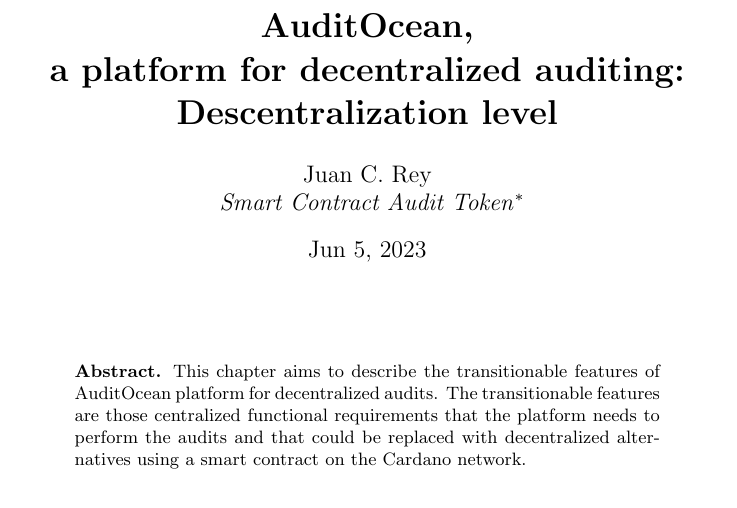
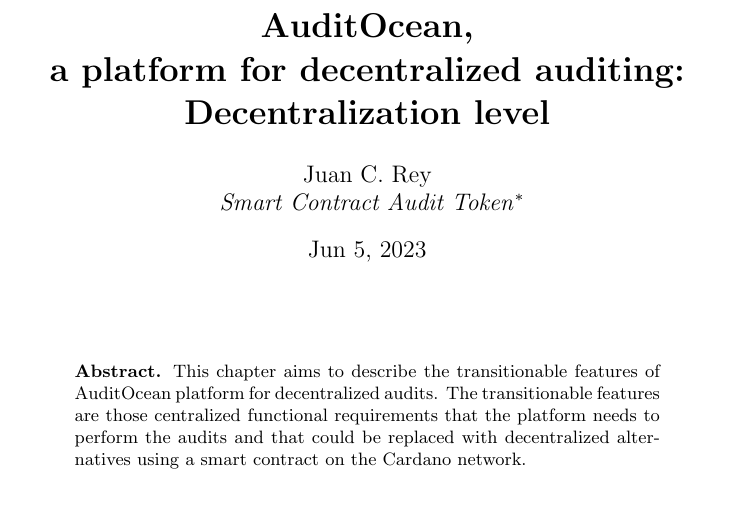
Before and after one commit to SCATDAO/DAO-AuditOcean, a LaTeX document (z/latex/SCAT1.tex): part of page 1 of 9, cut so that both start at the same text. Compiled offline with pdfLaTeX.

Commit message:
14-6-2023

```diff
--- a/z/latex/SCAT1.tex
+++ b/z/latex/SCAT1.tex
@@ -24,7 +24,7 @@
  {\endlist}
 
 \begin{document}
-\title{\textbf{AuditOcean,\\a platform for decentralized auditing: Descentralization level }}
+\title{\textbf{AuditOcean,\\a platform for decentralized auditing: Decentralization level }}
 \author{Juan C. Rey\\ \emph{Smart Contract Audit Token}\footnote{Smart Contract Audit Token (SCAT). Website: \url{www.scatdao.com} This work is supported by SCAT team.}\\}
 \date{Jun 5, 2023}
 
```
Also changed, not shown: z/latex/SCAT1.pdf.
